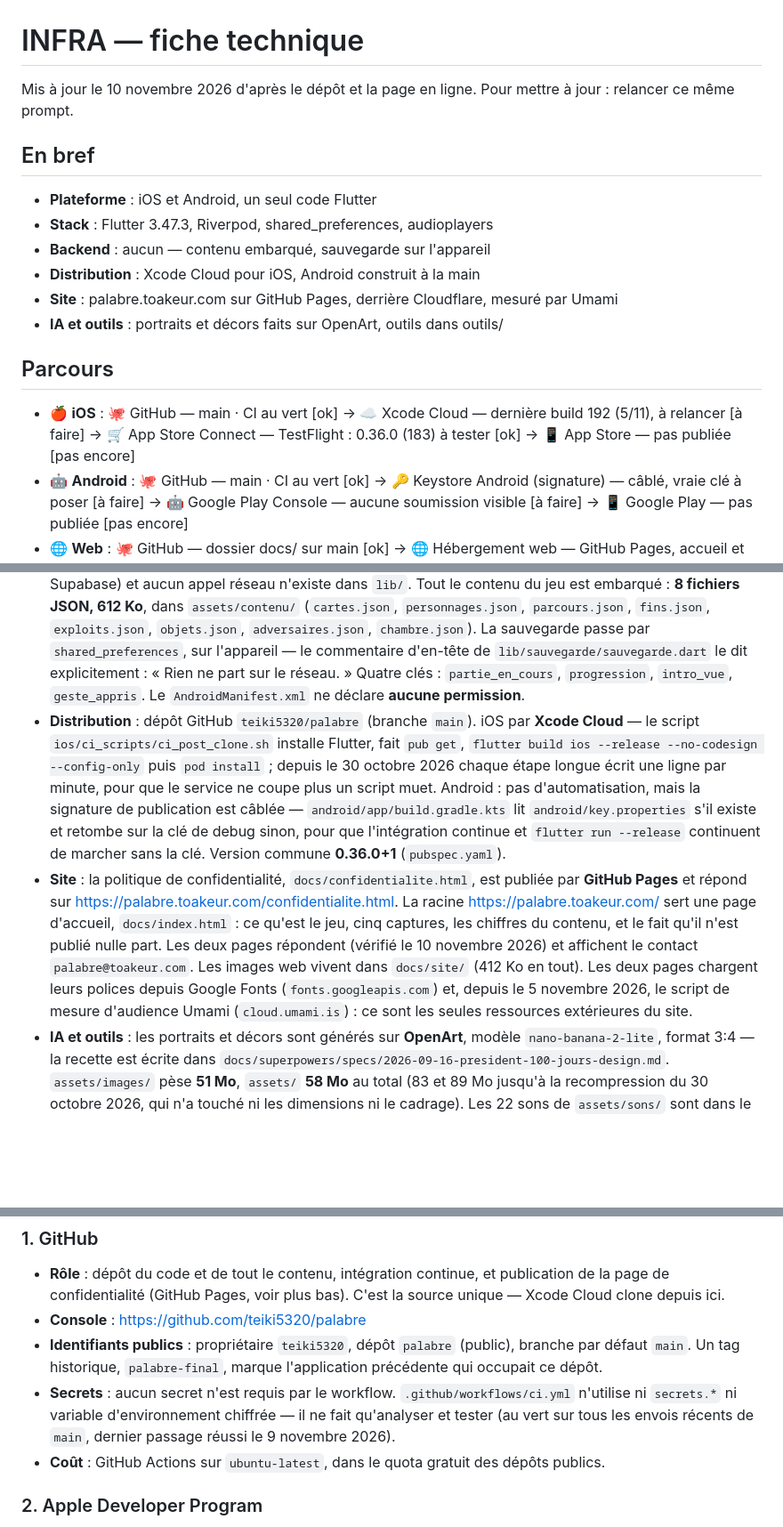
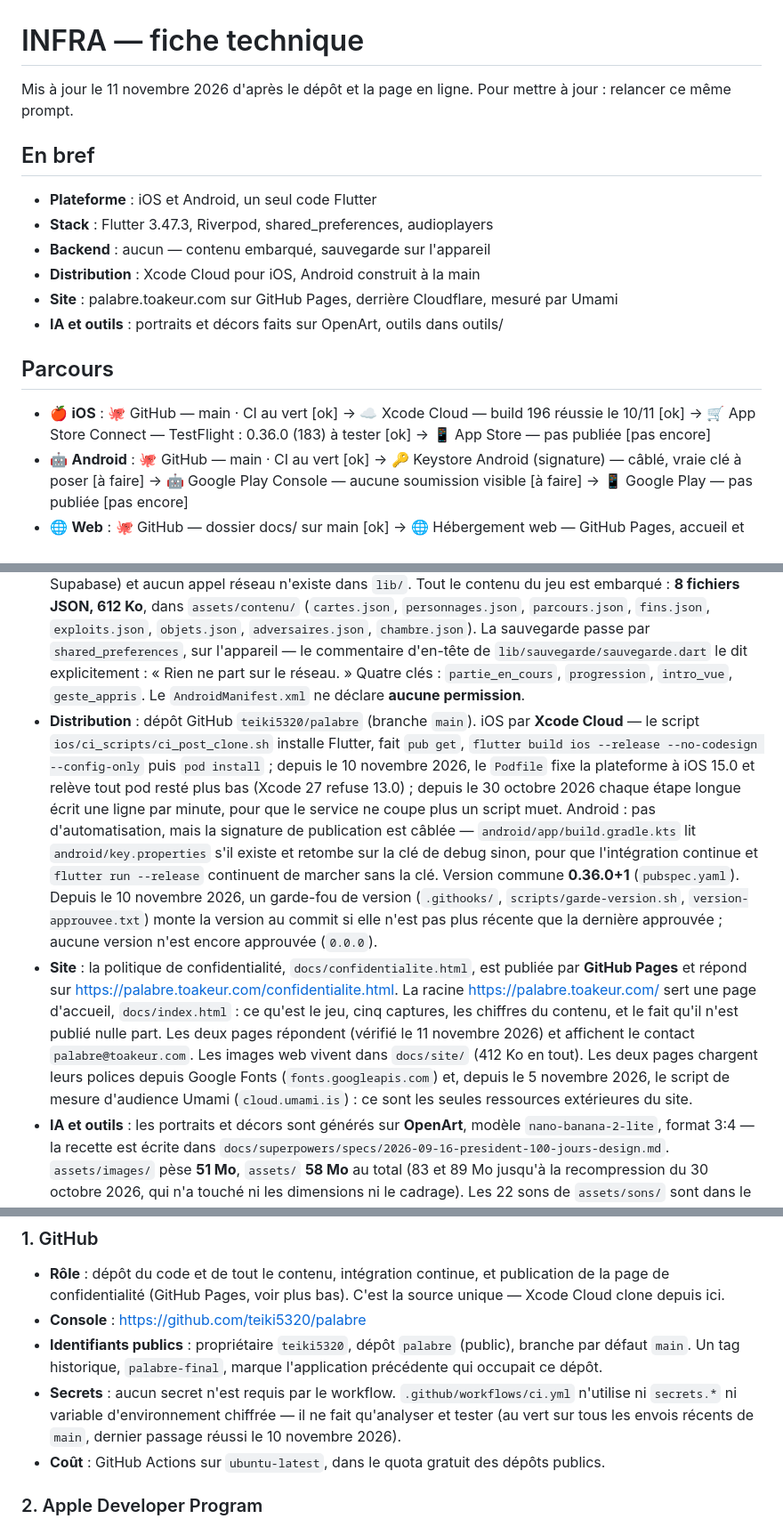
Before and after one commit to teiki5320/palabre, a Markdown page: docs/INFRA.md, 3 parts joined by grey strips. Shown at 89% size. Drawn GitHub-style; blank space fills up the shorter version.

```diff
--- a/docs/INFRA.md
+++ b/docs/INFRA.md
@@ -1,6 +1,6 @@
 # INFRA — fiche technique
 
-Mis à jour le 10 novembre 2026 d'après le dépôt et la page en ligne. Pour mettre à jour : relancer ce même prompt.
+Mis à jour le 11 novembre 2026 d'après le dépôt et la page en ligne. Pour mettre à jour : relancer ce même prompt.
 
 ## En bref
 
@@ -13,7 +13,7 @@ Mis à jour le 10 novembre 2026 d'après le dépôt et la page en ligne. Pour me
 
 ## Parcours
 
-- 🍎 **iOS** : 🐙 GitHub — main · CI au vert [ok] → ☁️ Xcode Cloud — dernière build 192 (5/11), à relancer [à faire] → 🛒 App Store Connect — TestFlight : 0.36.0 (183) à tester [ok] → 📱 App Store — pas publiée [pas encore]
+- 🍎 **iOS** : 🐙 GitHub — main · CI au vert [ok] → ☁️ Xcode Cloud — build 196 réussie le 10/11 [ok] → 🛒 App Store Connect — TestFlight : 0.36.0 (183) à tester [ok] → 📱 App Store — pas publiée [pas encore]
 - 🤖 **Android** : 🐙 GitHub — main · CI au vert [ok] → 🔑 Keystore Android (signature) — câblé, vraie clé à poser [à faire] → 🤖 Google Play Console — aucune soumission visible [à faire] → 📱 Google Play — pas publiée [pas encore]
 - 🌐 **Web** : 🐙 GitHub — dossier docs/ sur main [ok] → 🌐 Hébergement web — GitHub Pages, accueil et confidentialité [ok] → 🏷️ Nom de domaine — palabre.toakeur.com via Cloudflare [ok]
 - 🎨 **Contenu** : 🤖 API d'IA — portraits et décors sur OpenArt [ok] → 🐙 GitHub — images versionnées, 51 Mo [ok] → 📱 Application — tout embarqué, jouable hors ligne [ok]
@@ -23,8 +23,8 @@ Mis à jour le 10 novembre 2026 d'après le dépôt et la page en ligne. Pour me
 - **Plateforme** : application mobile iOS et Android, un seul code source Flutter. Les deux dossiers natifs existent dans le dépôt (`ios/`, `android/`), aucune cible web, macOS, Windows ou Linux.
 - **Stack** : Flutter épinglé à la version **3.47.3** (canal stable) aux deux endroits qui construisent — `.github/workflows/ci.yml` et `ios/ci_scripts/ci_post_clone.sh`. SDK Dart `^3.13.0` (`pubspec.yaml`). Trois dépendances seulement : `flutter_riverpod ^3.0.0` (état), `shared_preferences ^2.3.0` (sauvegarde locale), `audioplayers ^6.1.0` (son). En développement : `flutter_lints ^5.0.0`, `flutter_launcher_icons ^0.14.0`. iOS cible **15.0** minimum, Java et Kotlin en **17** côté Android.
 - **Backend** : **aucun**. Aucun client réseau n'est déclaré dans `pubspec.yaml` (ni `http`, ni `dio`, ni Firebase, ni Supabase) et aucun appel réseau n'existe dans `lib/`. Tout le contenu du jeu est embarqué : **8 fichiers JSON, 612 Ko**, dans `assets/contenu/` (`cartes.json`, `personnages.json`, `parcours.json`, `fins.json`, `exploits.json`, `objets.json`, `adversaires.json`, `chambre.json`). La sauvegarde passe par `shared_preferences`, sur l'appareil — le commentaire d'en-tête de `lib/sauvegarde/sauvegarde.dart` le dit explicitement : « Rien ne part sur le réseau. » Quatre clés : `partie_en_cours`, `progression`, `intro_vue`, `geste_appris`. Le `AndroidManifest.xml` ne déclare **aucune permission**.
-- **Distribution** : dépôt GitHub `teiki5320/palabre` (branche `main`). iOS par **Xcode Cloud** — le script `ios/ci_scripts/ci_post_clone.sh` installe Flutter, fait `pub get`, `flutter build ios --release --no-codesign --config-only` puis `pod install` ; depuis le 30 octobre 2026 chaque étape longue écrit une ligne par minute, pour que le service ne coupe plus un script muet. Android : pas d'automatisation, mais la signature de publication est câblée — `android/app/build.gradle.kts` lit `android/key.properties` s'il existe et retombe sur la clé de debug sinon, pour que l'intégration continue et `flutter run --release` continuent de marcher sans la clé. Version commune **0.36.0+1** (`pubspec.yaml`).
-- **Site** : la politique de confidentialité, `docs/confidentialite.html`, est publiée par **GitHub Pages** et répond sur <https://palabre.toakeur.com/confidentialite.html>. La racine <https://palabre.toakeur.com/> sert une page d'accueil, `docs/index.html` : ce qu'est le jeu, cinq captures, les chiffres du contenu, et le fait qu'il n'est publié nulle part. Les deux pages répondent (vérifié le 10 novembre 2026) et affichent le contact `palabre@toakeur.com`. Les images web vivent dans `docs/site/` (412 Ko en tout). Les deux pages chargent leurs polices depuis Google Fonts (`fonts.googleapis.com`) et, depuis le 5 novembre 2026, le script de mesure d'audience Umami (`cloud.umami.is`) : ce sont les seules ressources extérieures du site.
+- **Distribution** : dépôt GitHub `teiki5320/palabre` (branche `main`). iOS par **Xcode Cloud** — le script `ios/ci_scripts/ci_post_clone.sh` installe Flutter, fait `pub get`, `flutter build ios --release --no-codesign --config-only` puis `pod install` ; depuis le 10 novembre 2026, le `Podfile` fixe la plateforme à iOS 15.0 et relève tout pod resté plus bas (Xcode 27 refuse 13.0) ; depuis le 30 octobre 2026 chaque étape longue écrit une ligne par minute, pour que le service ne coupe plus un script muet. Android : pas d'automatisation, mais la signature de publication est câblée — `android/app/build.gradle.kts` lit `android/key.properties` s'il existe et retombe sur la clé de debug sinon, pour que l'intégration continue et `flutter run --release` continuent de marcher sans la clé. Version commune **0.36.0+1** (`pubspec.yaml`). Depuis le 10 novembre 2026, un garde-fou de version (`.githooks/`, `scripts/garde-version.sh`, `version-approuvee.txt`) monte la version au commit si elle n'est pas plus récente que la dernière approuvée ; aucune version n'est encore approuvée (`0.0.0`).
+- **Site** : la politique de confidentialité, `docs/confidentialite.html`, est publiée par **GitHub Pages** et répond sur <https://palabre.toakeur.com/confidentialite.html>. La racine <https://palabre.toakeur.com/> sert une page d'accueil, `docs/index.html` : ce qu'est le jeu, cinq captures, les chiffres du contenu, et le fait qu'il n'est publié nulle part. Les deux pages répondent (vérifié le 11 novembre 2026) et affichent le contact `palabre@toakeur.com`. Les images web vivent dans `docs/site/` (412 Ko en tout). Les deux pages chargent leurs polices depuis Google Fonts (`fonts.googleapis.com`) et, depuis le 5 novembre 2026, le script de mesure d'audience Umami (`cloud.umami.is`) : ce sont les seules ressources extérieures du site.
 - **IA et outils** : les portraits et décors sont générés sur **OpenArt**, modèle `nano-banana-2-lite`, format 3:4 — la recette est écrite dans `docs/superpowers/specs/2026-09-16-president-100-jours-design.md`. `assets/images/` pèse **51 Mo**, `assets/` **58 Mo** au total (83 et 89 Mo jusqu'à la recompression du 30 octobre 2026, qui n'a touché ni les dimensions ni le cadrage). Les 22 sons de `assets/sons/` sont dans le dépôt mais **aucun outil de production sonore n'y est référencé** : à vérifier hors dépôt. Une douzaine d'outils d'atelier vivent dans `outils/` (Python et Dart) : `audit_cartes.py` (contrôles que le moteur ne peut pas faire), `planche_jeu.py`, `planche_relecture.py`, `planche_romances.py`, `planche_palais.py`, `mesure_par_histoire.dart`. Ils ne sont pas embarqués dans l'application.
 - **Particularités du jeu** : quatre jauges — **peuple, armée, caisses, presse** — qui partent à 50 et tuent **à 0 comme à 100** (`lib/moteur/denouement.dart`, `evalue`). Une carte par jour, glissée à gauche ou à droite. Le mandat dure **100 jours** (`const int dureeMandat = 100`) et se termine par une élection que l'on gagne si la moyenne peuple/presse dépasse la force de l'opposition — laquelle part de 50 et monte de ce qu'on a perdu. Le jour et la nuit alternent **toutes les 10 cartes** (`cartesParDemiJournee`), ce qui donne cinq nuits par mandat. Le contenu compte **673 cartes**, **59 histoires à plusieurs cartes**, 15 personnages, 10 parcours de départ, 13 fins, 9 exploits, 6 objets de palais achetables en points de caisses, 5 adversaires d'élection. Une romance à six crans (`lib/moteur/romance.dart`) ne progresse **que** si une réponse la déclare. Le palais est visitable entre deux cartes et ne coûte pas un jour. `outils/planche_relecture.py` fabrique une page HTML de relecture carte par carte. Le dépôt contient **449 blocs de test** sous `test/`.
 
@@ -35,7 +35,7 @@ Mis à jour le 10 novembre 2026 d'après le dépôt et la page en ligne. Pour me
 - **Rôle** : dépôt du code et de tout le contenu, intégration continue, et publication de la page de confidentialité (GitHub Pages, voir plus bas). C'est la source unique — Xcode Cloud clone depuis ici.
 - **Console** : https://github.com/teiki5320/palabre
 - **Identifiants publics** : propriétaire `teiki5320`, dépôt `palabre` (public), branche par défaut `main`. Un tag historique, `palabre-final`, marque l'application précédente qui occupait ce dépôt.
-- **Secrets** : aucun secret n'est requis par le workflow. `.github/workflows/ci.yml` n'utilise ni `secrets.*` ni variable d'environnement chiffrée — il ne fait qu'analyser et tester (au vert sur tous les envois récents de `main`, dernier passage réussi le 9 novembre 2026).
+- **Secrets** : aucun secret n'est requis par le workflow. `.github/workflows/ci.yml` n'utilise ni `secrets.*` ni variable d'environnement chiffrée — il ne fait qu'analyser et tester (au vert sur tous les envois récents de `main`, dernier passage réussi le 10 novembre 2026).
 - **Coût** : GitHub Actions sur `ubuntu-latest`, dans le quota gratuit des dépôts publics.
 
 ### 2. Apple Developer Program
```
Also changed, not shown: other parts of docs/INFRA.md (+4 -4 lines), docs/PUBLICATION.md (+5 -5 lines).
